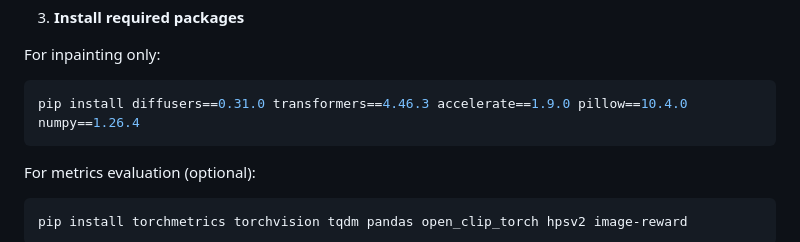
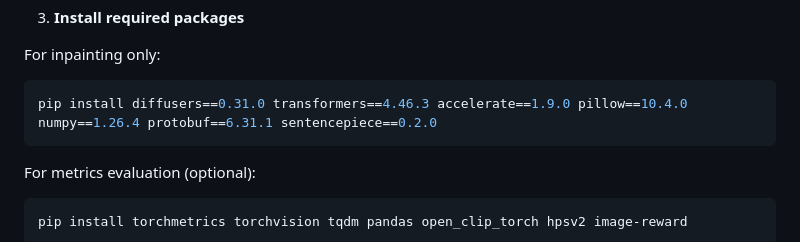
Before and after one commit to ubc-vision/sonic, a Markdown page: README.md, the part around the change. Rendered like a GitHub page.

Commit message:
Update installation instructions in README
Added protobuf and sentencepiece to installation requirements.

````diff
--- a/README.md
+++ b/README.md
@@ -62,7 +62,7 @@ The codebase was tested with PyTorch 2.7.1+cu128
 
 For inpainting only:
 ```bash
-pip install diffusers==0.31.0 transformers==4.46.3 accelerate==1.9.0 pillow==10.4.0 numpy==1.26.4
+pip install diffusers==0.31.0 transformers==4.46.3 accelerate==1.9.0 pillow==10.4.0 numpy==1.26.4 protobuf==6.31.1 sentencepiece==0.2.0
 ```
 
 For metrics evaluation (optional):
````
